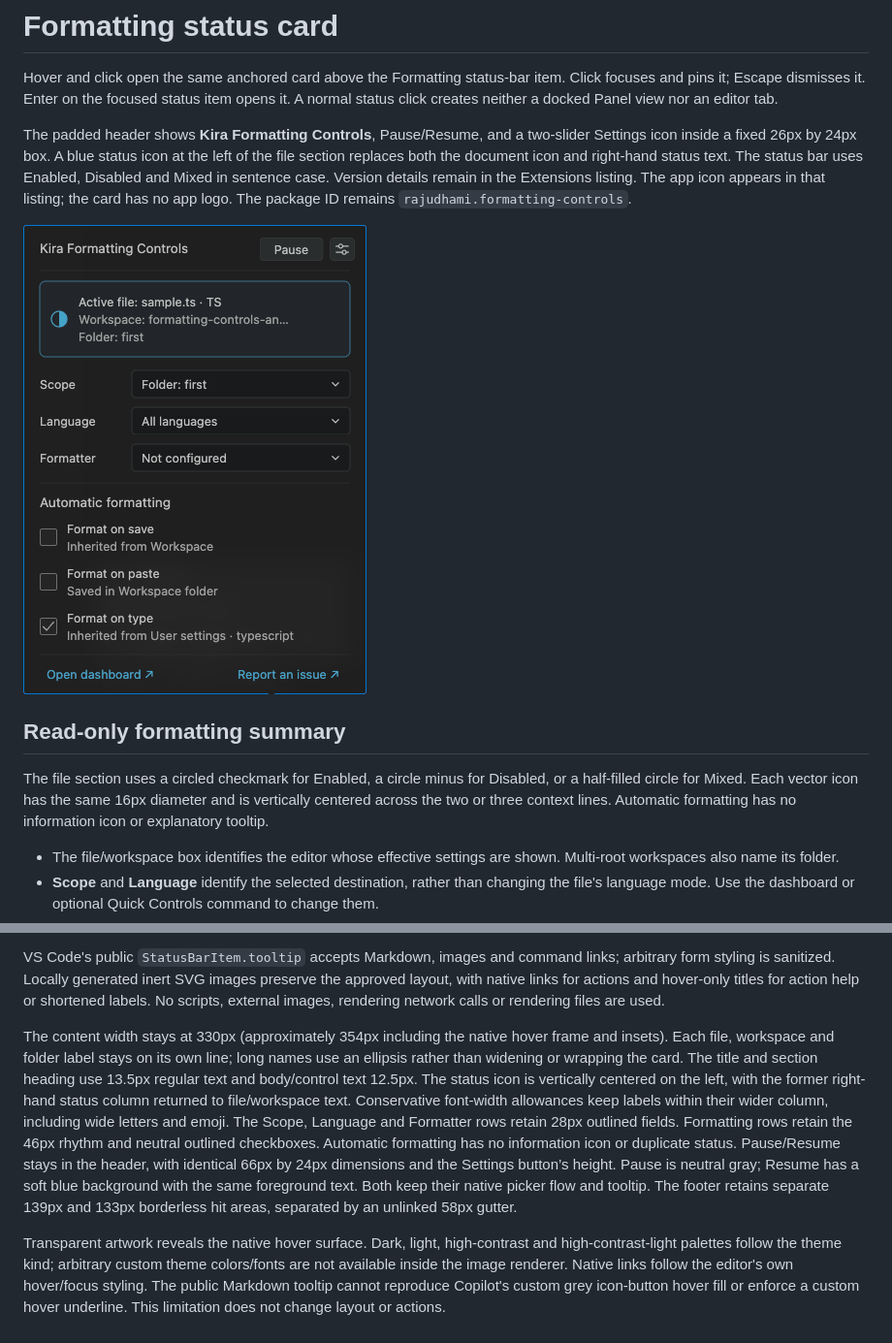
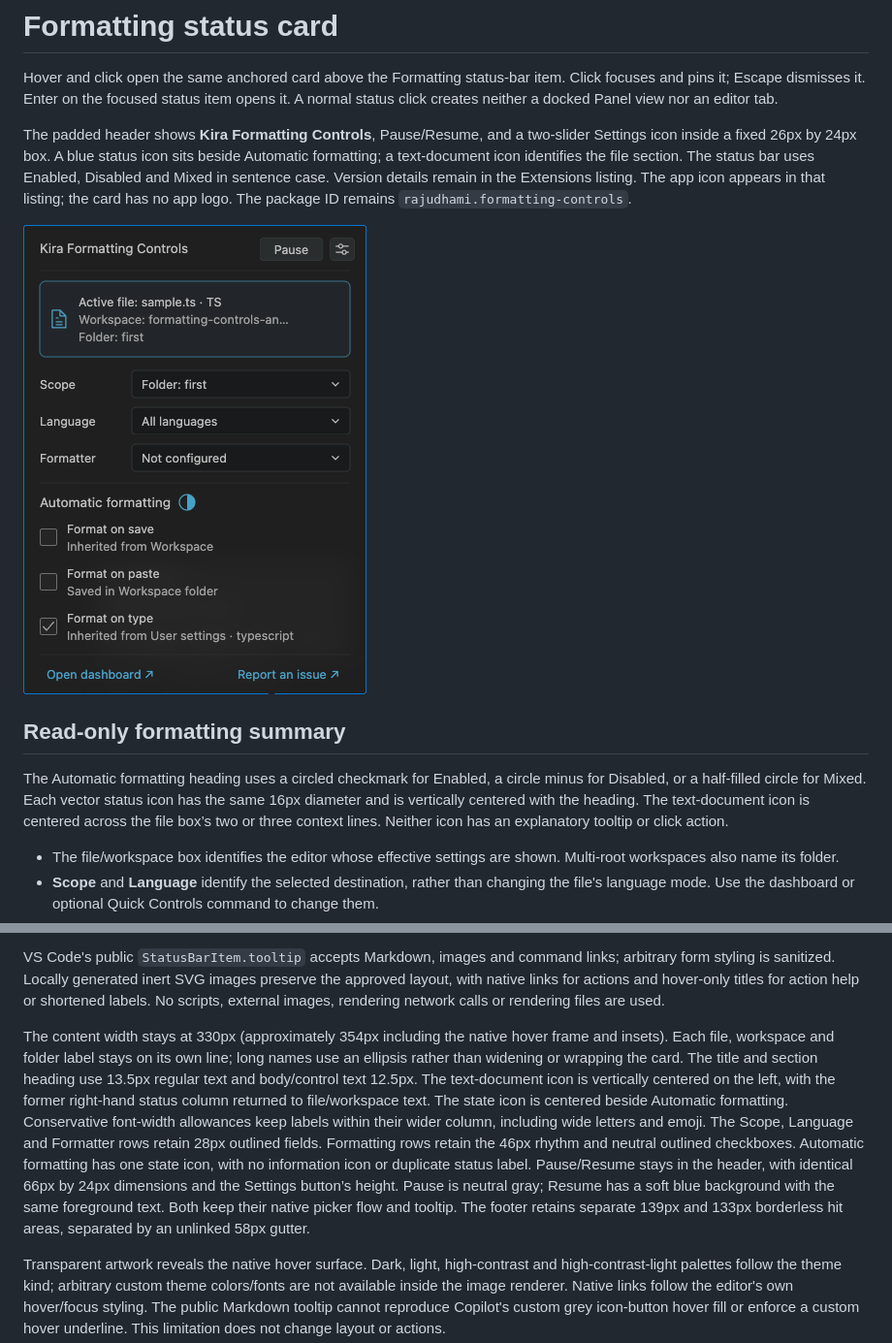
Before and after one commit to kira-explore/formatting-controls, a Markdown page: docs/status-controls.md, 2 parts joined by grey strips. Shown at 97% size. GitHub-like rendering; pictures changed too: docs/assets/status-card-dark.png.

```diff
--- a/docs/status-controls.md
+++ b/docs/status-controls.md
@@ -2,13 +2,13 @@
 
 Hover and click open the same anchored card above the Formatting status-bar item. Click focuses and pins it; Escape dismisses it. Enter on the focused status item opens it. A normal status click creates neither a docked Panel view nor an editor tab.
 
-The padded header shows **Kira Formatting Controls**, Pause/Resume, and a two-slider Settings icon inside a fixed 26px by 24px box. A blue status icon at the left of the file section replaces both the document icon and right-hand status text. The status bar uses Enabled, Disabled and Mixed in sentence case. Version details remain in the Extensions listing. The app icon appears in that listing; the card has no app logo. The package ID remains `rajudhami.formatting-controls`.
+The padded header shows **Kira Formatting Controls**, Pause/Resume, and a two-slider Settings icon inside a fixed 26px by 24px box. A blue status icon sits beside Automatic formatting; a text-document icon identifies the file section. The status bar uses Enabled, Disabled and Mixed in sentence case. Version details remain in the Extensions listing. The app icon appears in that listing; the card has no app logo. The package ID remains `rajudhami.formatting-controls`.
 
 ![Anchored formatting controls](assets/status-card-dark.png)
 
 ## Read-only formatting summary
 
-The file section uses a circled checkmark for Enabled, a circle minus for Disabled, or a half-filled circle for Mixed. Each vector icon has the same 16px diameter and is vertically centered across the two or three context lines. Automatic formatting has no information icon or explanatory tooltip.
+The Automatic formatting heading uses a circled checkmark for Enabled, a circle minus for Disabled, or a half-filled circle for Mixed. Each vector status icon has the same 16px diameter and is vertically centered with the heading. The text-document icon is centered across the file box’s two or three context lines. Neither icon has an explanatory tooltip or click action.
 
 - The file/workspace box identifies the editor whose effective settings are shown. Multi-root workspaces also name its folder.
 - **Scope** and **Language** identify the selected destination, rather than changing the file's language mode. Use the dashboard or optional Quick Controls command to change them.
@@ -47,7 +47,7 @@ Read-only dropdowns use standard outlined fields with normal text and arrows. Ch
 
 VS Code's public `StatusBarItem.tooltip` accepts Markdown, images and command links; arbitrary form styling is sanitized. Locally generated inert SVG images preserve the approved layout, with native links for actions and hover-only titles for action help or shortened labels. No scripts, external images, rendering network calls or rendering files are used.
 
-The content width stays at 330px (approximately 354px including the native hover frame and insets). Each file, workspace and folder label stays on its own line; long names use an ellipsis rather than widening or wrapping the card. The title and section heading use 13.5px regular text and body/control text 12.5px. The status icon is vertically centered on the left, with the former right-hand status column returned to file/workspace text. Conservative font-width allowances keep labels within their wider column, including wide letters and emoji. The Scope, Language and Formatter rows retain 28px outlined fields. Formatting rows retain the 46px rhythm and neutral outlined checkboxes. Automatic formatting has no information icon or duplicate status. Pause/Resume stays in the header, with identical 66px by 24px dimensions and the Settings button’s height. Pause is neutral gray; Resume has a soft blue background with the same foreground text. Both keep their native picker flow and tooltip. The footer retains separate 139px and 133px borderless hit areas, separated by an unlinked 58px gutter.
+The content width stays at 330px (approximately 354px including the native hover frame and insets). Each file, workspace and folder label stays on its own line; long names use an ellipsis rather than widening or wrapping the card. The title and section heading use 13.5px regular text and body/control text 12.5px. The text-document icon is vertically centered on the left, with the former right-hand status column returned to file/workspace text. The state icon is centered beside Automatic formatting. Conservative font-width allowances keep labels within their wider column, including wide letters and emoji. The Scope, Language and Formatter rows retain 28px outlined fields. Formatting rows retain the 46px rhythm and neutral outlined checkboxes. Automatic formatting has one state icon, with no information icon or duplicate status label. Pause/Resume stays in the header, with identical 66px by 24px dimensions and the Settings button’s height. Pause is neutral gray; Resume has a soft blue background with the same foreground text. Both keep their native picker flow and tooltip. The footer retains separate 139px and 133px borderless hit areas, separated by an unlinked 58px gutter.
 
 Transparent artwork reveals the native hover surface. Dark, light, high-contrast and high-contrast-light palettes follow the theme kind; arbitrary custom theme colors/fonts are not available inside the image renderer. Native links follow the editor's own hover/focus styling. The public Markdown tooltip cannot reproduce Copilot's custom grey icon-button hover fill or enforce a custom hover underline. This limitation does not change layout or actions.
 
```
Also changed, not shown: CHANGELOG.md (+1 -1 lines), README.md (+2 -2 lines), 4 other files.
